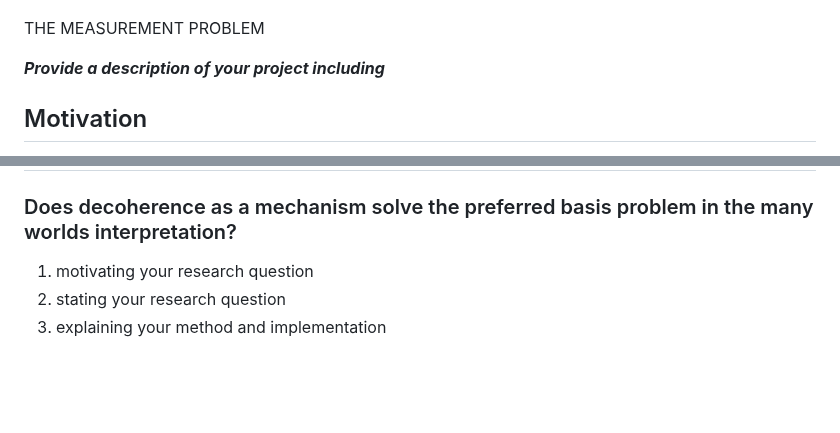
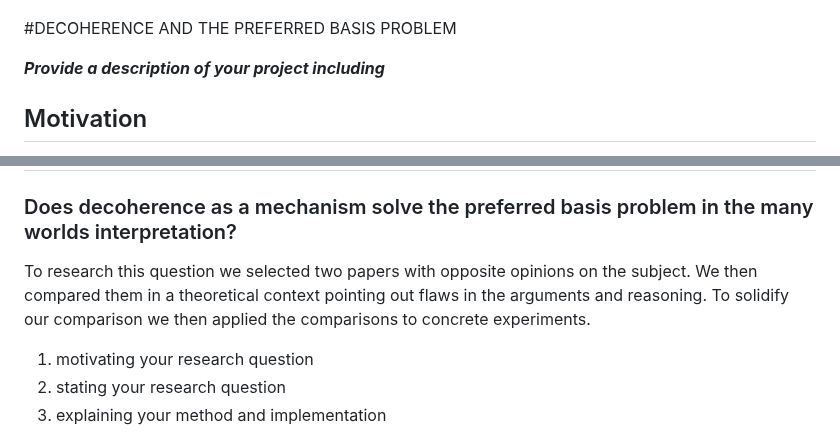
Before and after one commit to ThinkingBeyond/BeyondQuantum-2025, a Markdown page: Jacob Winchester and Habiba Islam/README.md, 2 parts joined by grey strips. Rendered like a GitHub page; blank space fills up the shorter version.

```diff
--- a/Jacob Winchester and Habiba Islam/README.md
+++ b/Jacob Winchester and Habiba Islam/README.md
@@ -1,6 +1,6 @@
 ![BeyondQuantum Banner for Research Projects](../BeyondQuantum_Banner_Research_Projects_2025.png)
 
-THE MEASUREMENT PROBLEM
+#DECOHERENCE AND THE PREFERRED BASIS PROBLEM
 
 ***Provide a description of your project including***
 
@@ -14,7 +14,8 @@ we found disagreement leading us to our research question.
 
 ## Research Question
 ### Does decoherence as a mechanism solve the preferred basis problem in the many worlds interpretation?
-
+To research this question we selected two papers with opposite opinions on the subject. We then compared them in a theoretical context pointing out flaws in the arguments and reasoning. To solidify our
+comparison we then applied the comparisons to concrete experiments.
 
 1. motivating your research question
 2. stating your research question
```
